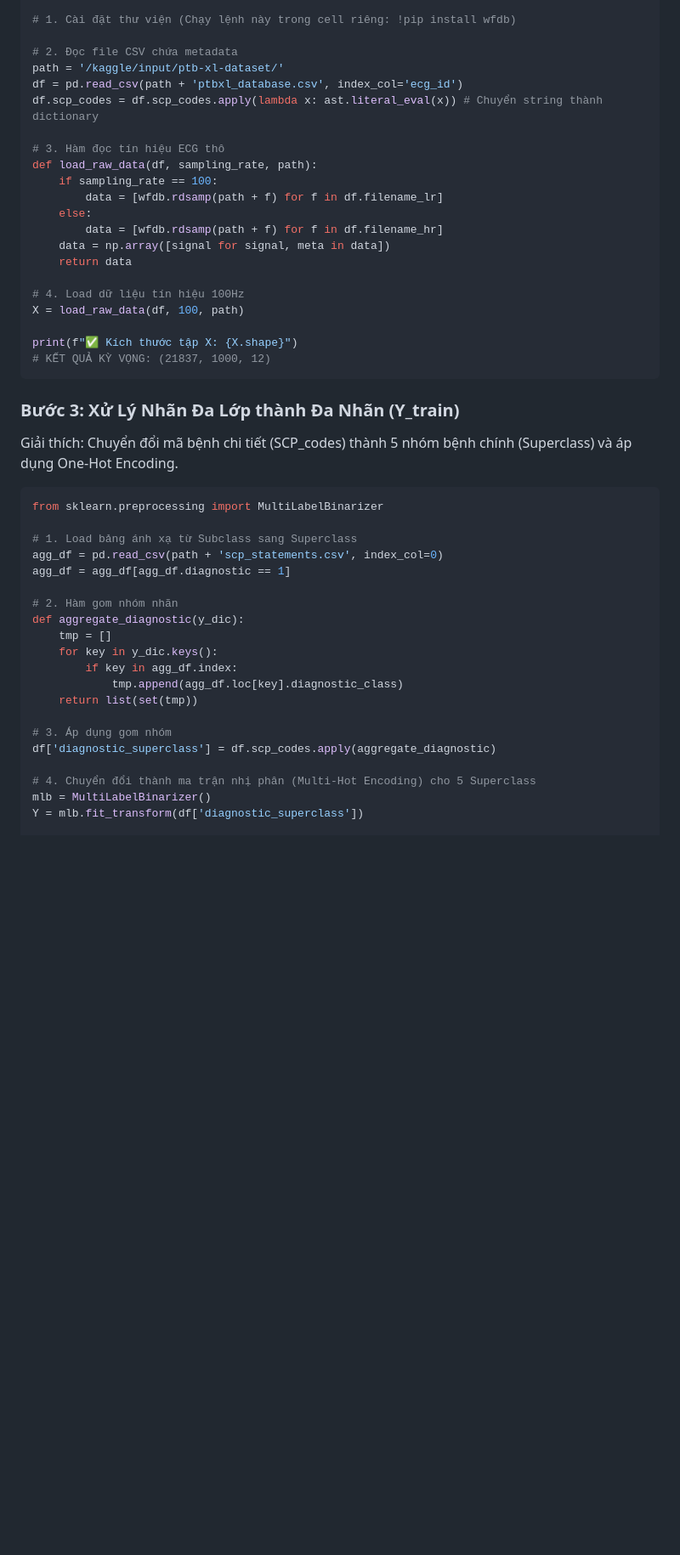
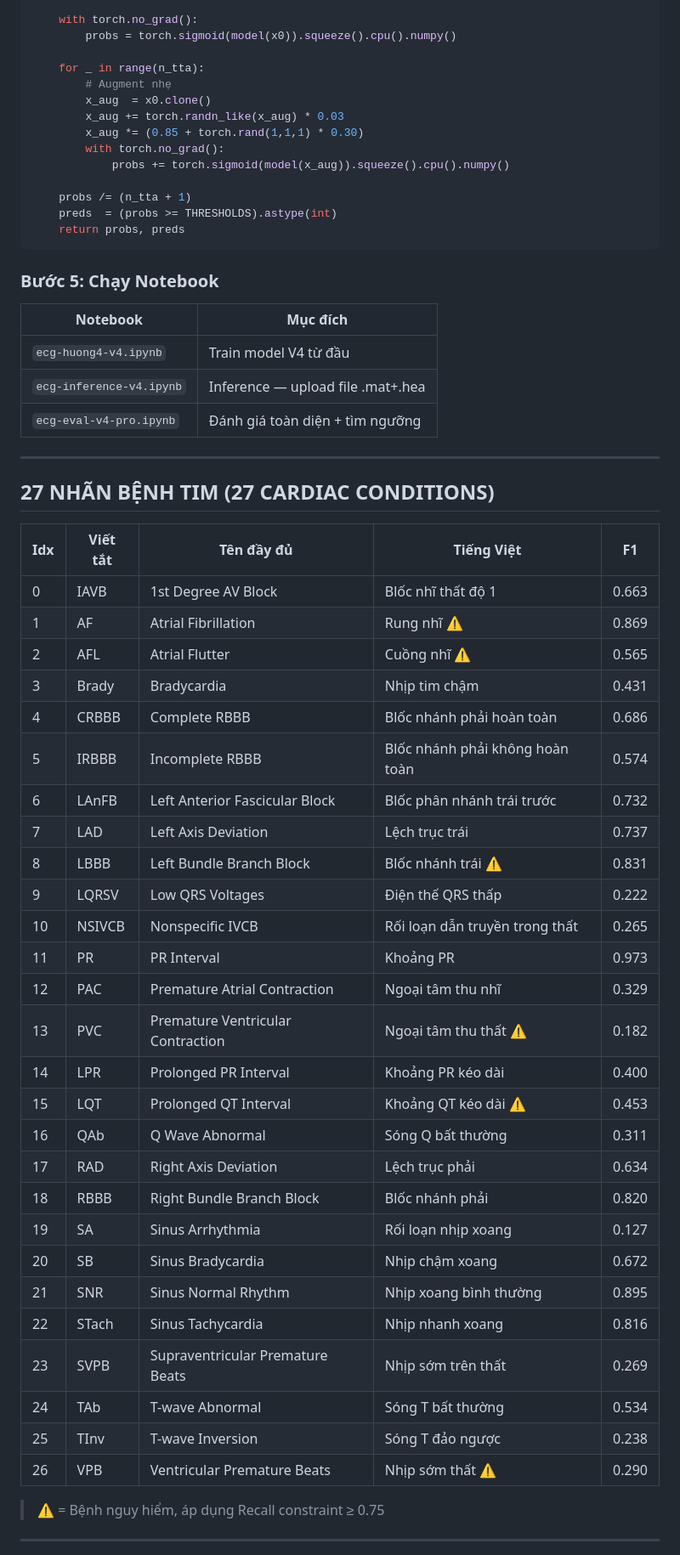
Before and after one commit to huynhtrongngu/DoAn2_HuynhTrongNgu_NghienCuuVaXayDungHeThongHoTroChuanDoanBenhLyTimMachDuaTrenTinHieuECG, a Markdown page: README.md, the part around one of its changes. Shown at 85% size. GitHub-like rendering; blank space fills up the shorter version.

Commit message:
Revise README with updated project details and structure
Updated project title, framework, dataset, and model architecture details. Revised progress report and evaluation results sections.

````diff
--- a/README.md
+++ b/README.md
@@ -150,47 +277,62 @@ import ast
 
-# 1. Cài đặt thư viện (Chạy lệnh này trong cell riêng: !pip install wfdb)
+    with torch.no_grad():
+        probs = torch.sigmoid(model(x0)).squeeze().cpu().numpy()
 
-# 2. Đọc file CSV chứa metadata
-path = '/kaggle/input/ptb-xl-dataset/'
-df = pd.read_csv(path + 'ptbxl_database.csv', index_col='ecg_id')
-df.scp_codes = df.scp_codes.apply(lambda x: ast.literal_eval(x)) # Chuyển string thành dictionary
+    for _ in range(n_tta):
+        # Augment nhẹ
+        x_aug  = x0.clone()
+        x_aug += torch.randn_like(x_aug) * 0.03
+        x_aug *= (0.85 + torch.rand(1,1,1) * 0.30)
+        with torch.no_grad():
+            probs += torch.sigmoid(model(x_aug)).squeeze().cpu().numpy()
 
-# 3. Hàm đọc tín hiệu ECG thô
-def load_raw_data(df, sampling_rate, path):
-    if sampling_rate == 100:
-        data = [wfdb.rdsamp(path + f) for f in df.filename_lr]
-    else:
-        data = [wfdb.rdsamp(path + f) for f in df.filename_hr]
-    data = np.array([signal for signal, meta in data])
-    return data
+    probs /= (n_tta + 1)
+    preds  = (probs >= THRESHOLDS).astype(int)
+    return probs, preds
+```
 
-# 4. Load dữ liệu tín hiệu 100Hz
-X = load_raw_data(df, 100, path)
+### Bước 5: Chạy Notebook
+| Notebook | Mục đích |
+|----------|---------|
+| `ecg-huong4-v4.ipynb` | Train model V4 từ đầu |
+| `ecg-inference-v4.ipynb` | Inference — upload file .mat+.hea |
+| `ecg-eval-v4-pro.ipynb` | Đánh giá toàn diện + tìm ngưỡng |
 
-print(f"✅ Kích thước tập X: {X.shape}")
-# KẾT QUẢ KỲ VỌNG: (21837, 1000, 12)
-```
-### Bước 3: Xử Lý Nhãn Đa Lớp thành Đa Nhãn (Y_train)
-Giải thích: Chuyển đổi mã bệnh chi tiết (SCP_codes) thành 5 nhóm bệnh chính (Superclass) và áp dụng One-Hot Encoding.
-```python
-from sklearn.preprocessing import MultiLabelBinarizer
+---
 
-# 1. Load bảng ánh xạ từ Subclass sang Superclass
-agg_df = pd.read_csv(path + 'scp_statements.csv', index_col=0)
-agg_df = agg_df[agg_df.diagnostic == 1]
+## 27 NHÃN BỆNH TIM (27 CARDIAC CONDITIONS)
 
-# 2. Hàm gom nhóm nhãn
-def aggregate_diagnostic(y_dic):
-    tmp = []
-    for key in y_dic.keys():
-        if key in agg_df.index:
-            tmp.append(agg_df.loc[key].diagnostic_class)
-    return list(set(tmp))
+| Idx | Viết tắt | Tên đầy đủ | Tiếng Việt | F1 |
+|-----|----------|------------|------------|-----|
+| 0 | IAVB | 1st Degree AV Block | Blốc nhĩ thất độ 1 | 0.663 |
+| 1 | AF | Atrial Fibrillation | Rung nhĩ ⚠️ | 0.869 |
+| 2 | AFL | Atrial Flutter | Cuồng nhĩ ⚠️ | 0.565 |
+| 3 | Brady | Bradycardia | Nhịp tim chậm | 0.431 |
+| 4 | CRBBB | Complete RBBB | Blốc nhánh phải hoàn toàn | 0.686 |
+| 5 | IRBBB | Incomplete RBBB | Blốc nhánh phải không hoàn toàn | 0.574 |
+| 6 | LAnFB | Left Anterior Fascicular Block | Blốc phân nhánh trái trước | 0.732 |
+| 7 | LAD | Left Axis Deviation | Lệch trục trái | 0.737 |
+| 8 | LBBB | Left Bundle Branch Block | Blốc nhánh trái ⚠️ | 0.831 |
+| 9 | LQRSV | Low QRS Voltages | Điện thế QRS thấp | 0.222 |
+| 10 | NSIVCB | Nonspecific IVCB | Rối loạn dẫn truyền trong thất | 0.265 |
+| 11 | PR | PR Interval | Khoảng PR | 0.973 |
+| 12 | PAC | Premature Atrial Contraction | Ngoại tâm thu nhĩ | 0.329 |
+| 13 | PVC | Premature Ventricular Contraction | Ngoại tâm thu thất ⚠️ | 0.182 |
+| 14 | LPR | Prolonged PR Interval | Khoảng PR kéo dài | 0.400 |
+| 15 | LQT | Prolonged QT Interval | Khoảng QT kéo dài ⚠️ | 0.453 |
+| 16 | QAb | Q Wave Abnormal | Sóng Q bất thường | 0.311 |
+| 17 | RAD | Right Axis Deviation | Lệch trục phải | 0.634 |
+| 18 | RBBB | Right Bundle Branch Block | Blốc nhánh phải | 0.820 |
+| 19 | SA | Sinus Arrhythmia | Rối loạn nhịp xoang | 0.127 |
+| 20 | SB | Sinus Bradycardia | Nhịp chậm xoang | 0.672 |
+| 21 | SNR | Sinus Normal Rhythm | Nhịp xoang bình thường | 0.895 |
+| 22 | STach | Sinus Tachycardia | Nhịp nhanh xoang | 0.816 |
+| 23 | SVPB | Supraventricular Premature Beats | Nhịp sớm trên thất | 0.269 |
+| 24 | TAb | T-wave Abnormal | Sóng T bất thường | 0.534 |
+| 25 | TInv | T-wave Inversion | Sóng T đảo ngược | 0.238 |
+| 26 | VPB | Ventricular Premature Beats | Nhịp sớm thất ⚠️ | 0.290 |
 
-# 3. Áp dụng gom nhóm
-df['diagnostic_superclass'] = df.scp_codes.apply(aggregate_diagnostic)
+> ⚠️ = Bệnh nguy hiểm, áp dụng Recall constraint ≥ 0.75
 
-# 4. Chuyển đổi thành ma trận nhị phân (Multi-Hot Encoding) cho 5 Superclass
-mlb = MultiLabelBinarizer()
-Y = mlb.fit_transform(df['diagnostic_superclass'])
+---
 
````
Also changed, not shown: other parts of README.md (+220 -98 lines).
